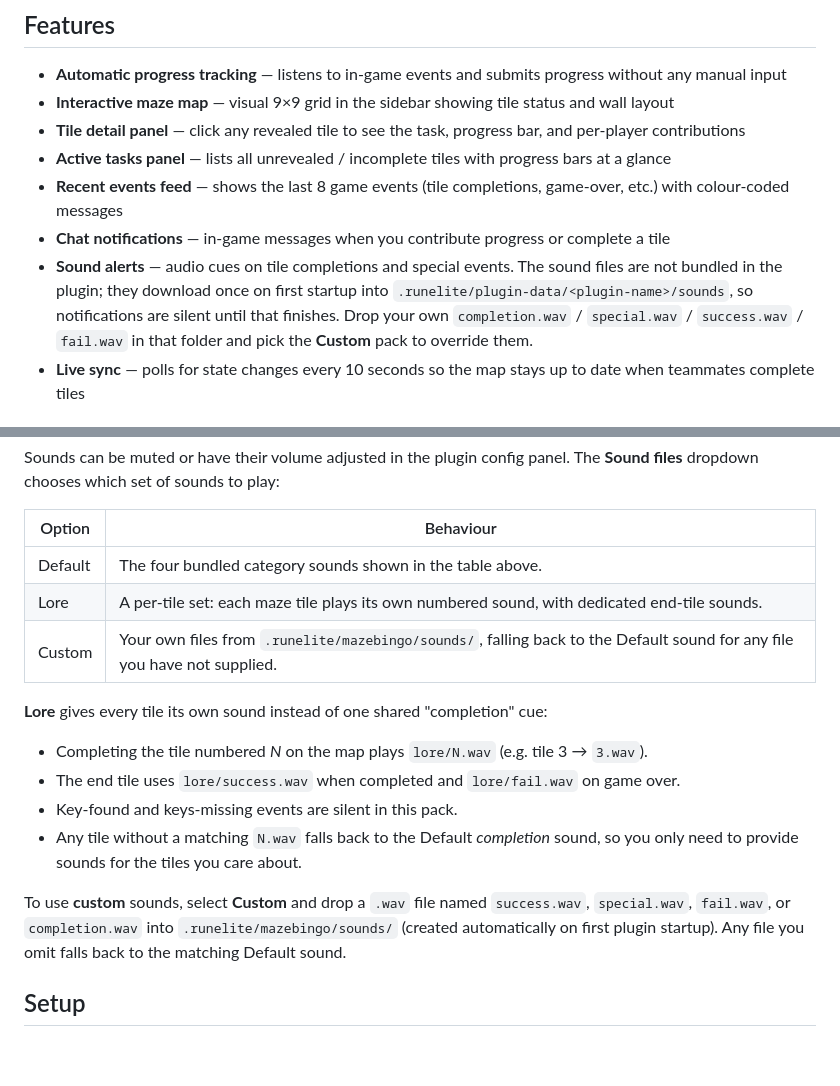
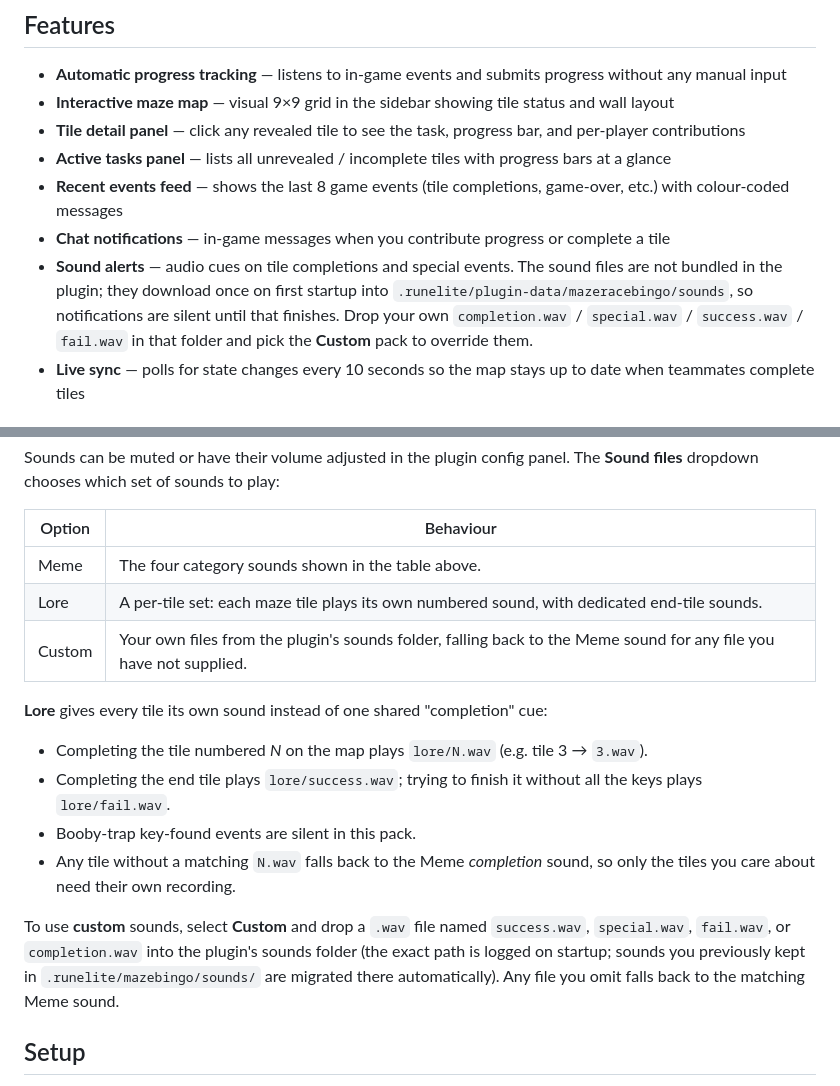
Before and after one commit to TiboDeclercq98/mazeracebingo, a Markdown page: runelite-plugin/README.md, 2 parts joined by grey strips. Rendered like a GitHub page; blank space fills up the shorter version.

Commit message:
Correct the sound pack docs in the plugin README
The sound sections still described the pre-v5.2/v5.3 behaviour, and two claims
about the Lore pack were wrong:

- The pack is named Meme, not Default, and its files are downloaded rather than
  bundled in the jar.
- Custom sounds live in the plugin data directory now, not .runelite/mazebingo.
- A gameover event is only emitted when the end tile is completed, so it is the
  win and plays success.wav; fail.wav is the keys-missing case, not gameover.
- keys-missing is not silent; only booby-trap key-found events are.

Co-Authored-By: Claude Opus 5 (1M context) <noreply@anthropic.com>

```diff
--- a/runelite-plugin/README.md
+++ b/runelite-plugin/README.md
@@ -10,7 +10,7 @@ A RuneLite plugin that automatically tracks task progress for **Maze Race Bingo*
 - **Active tasks panel** — lists all unrevealed / incomplete tiles with progress bars at a glance
 - **Recent events feed** — shows the last 8 game events (tile completions, game-over, etc.) with colour-coded messages
 - **Chat notifications** — in-game messages when you contribute progress or complete a tile
-- **Sound alerts** — audio cues on tile completions and special events. The sound files are not bundled in the plugin; they download once on first startup into `.runelite/plugin-data/<plugin-name>/sounds`, so notifications are silent until that finishes. Drop your own `completion.wav` / `special.wav` / `success.wav` / `fail.wav` in that folder and pick the **Custom** pack to override them.
+- **Sound alerts** — audio cues on tile completions and special events. The sound files are not bundled in the plugin; they download once on first startup into `.runelite/plugin-data/mazeracebingo/sounds`, so notifications are silent until that finishes. Drop your own `completion.wav` / `special.wav` / `success.wav` / `fail.wav` in that folder and pick the **Custom** pack to override them.
 - **Live sync** — polls for state changes every 10 seconds so the map stays up to date when teammates complete tiles
 
 ## Supported task types
@@ -93,18 +93,18 @@ Sounds can be muted or have their volume adjusted in the plugin config panel. Th
 
 | Option | Behaviour |
 |--------|-----------|
-| Default | The four bundled category sounds shown in the table above. |
+| Meme | The four category sounds shown in the table above. |
 | Lore | A per-tile set: each maze tile plays its own numbered sound, with dedicated end-tile sounds. |
-| Custom | Your own files from `.runelite/mazebingo/sounds/`, falling back to the Default sound for any file you have not supplied. |
+| Custom | Your own files from the plugin's sounds folder, falling back to the Meme sound for any file you have not supplied. |
 
 **Lore** gives every tile its own sound instead of one shared "completion" cue:
 
 - Completing the tile numbered *N* on the map plays `lore/N.wav` (e.g. tile 3 → `3.wav`).
-- The end tile uses `lore/success.wav` when completed and `lore/fail.wav` on game over.
-- Key-found and keys-missing events are silent in this pack.
-- Any tile without a matching `N.wav` falls back to the Default *completion* sound, so you only need to provide sounds for the tiles you care about.
+- Completing the end tile plays `lore/success.wav`; trying to finish it without all the keys plays `lore/fail.wav`.
+- Booby-trap key-found events are silent in this pack.
+- Any tile without a matching `N.wav` falls back to the Meme *completion* sound, so only the tiles you care about need their own recording.
 
-To use **custom** sounds, select **Custom** and drop a `.wav` file named `success.wav`, `special.wav`, `fail.wav`, or `completion.wav` into `.runelite/mazebingo/sounds/` (created automatically on first plugin startup). Any file you omit falls back to the matching Default sound.
+To use **custom** sounds, select **Custom** and drop a `.wav` file named `success.wav`, `special.wav`, `fail.wav`, or `completion.wav` into the plugin's sounds folder (the exact path is logged on startup; sounds you previously kept in `.runelite/mazebingo/sounds/` are migrated there automatically). Any file you omit falls back to the matching Meme sound.
 
 ## Setup
 
```
